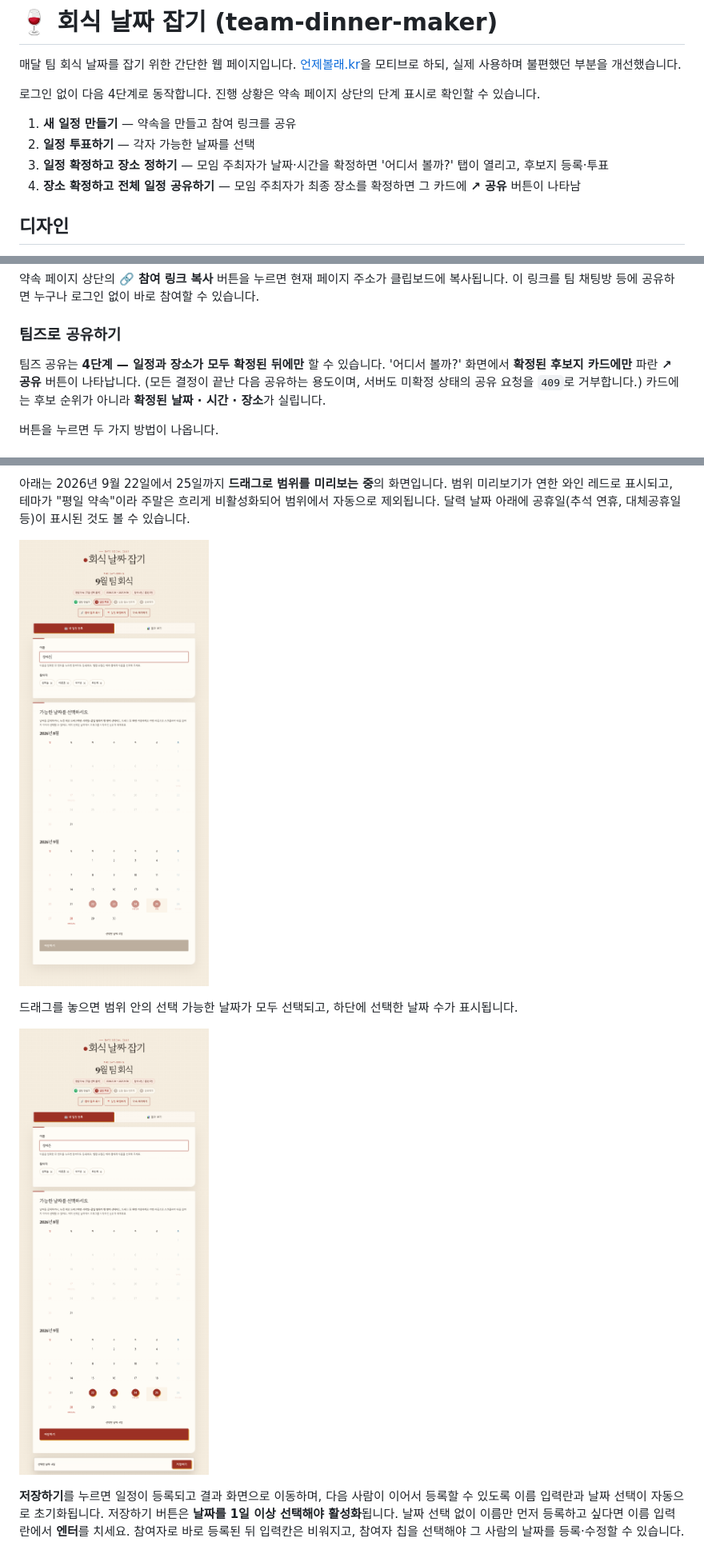
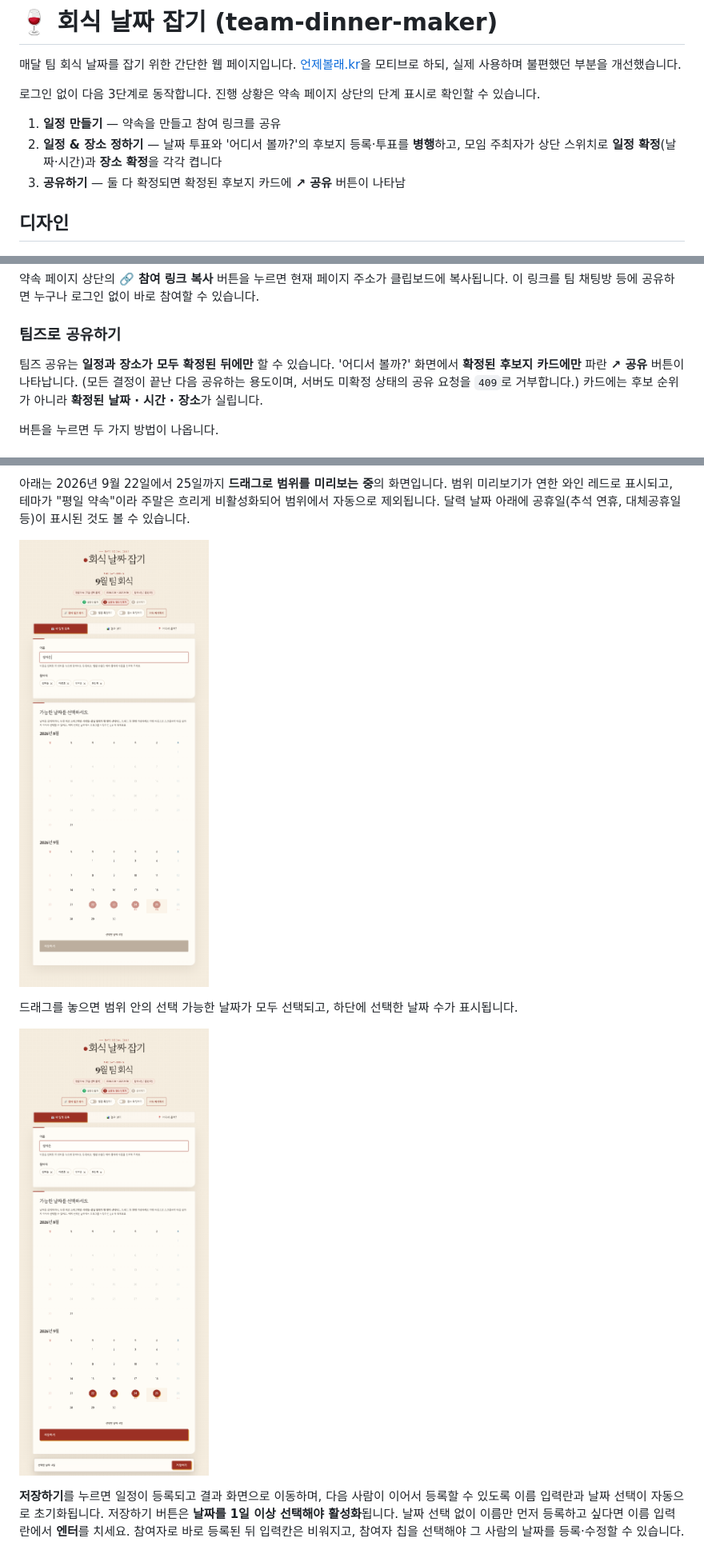
Before and after one commit to shjo-glitch/team-dinner-maker, a Markdown page: README.md, 3 parts joined by grey strips. Shown at 80% size. Rendered like a GitHub page; pictures changed too: images/02-drag-select.png, images/03-vote-selected.png.

```diff
--- a/README.md
+++ b/README.md
@@ -3,12 +3,11 @@
 매달 팀 회식 날짜를 잡기 위한 간단한 웹 페이지입니다.
 [언제볼래.kr](https://xn--hj2b65hwxi7pc.kr/)을 모티브로 하되, 실제 사용하며 불편했던 부분을 개선했습니다.
 
-로그인 없이 다음 4단계로 동작합니다. 진행 상황은 약속 페이지 상단의 단계 표시로 확인할 수 있습니다.
+로그인 없이 다음 3단계로 동작합니다. 진행 상황은 약속 페이지 상단의 단계 표시로 확인할 수 있습니다.
 
-1. **새 일정 만들기** — 약속을 만들고 참여 링크를 공유
-2. **일정 투표하기** — 각자 가능한 날짜를 선택
-3. **일정 확정하고 장소 정하기** — 모임 주최자가 날짜·시간을 확정하면 '어디서 볼까?' 탭이 열리고, 후보지 등록·투표
-4. **장소 확정하고 전체 일정 공유하기** — 모임 주최자가 최종 장소를 확정하면 그 카드에 **↗ 공유** 버튼이 나타남
+1. **일정 만들기** — 약속을 만들고 참여 링크를 공유
+2. **일정 & 장소 정하기** — 날짜 투표와 '어디서 볼까?'의 후보지 등록·투표를 **병행**하고, 모임 주최자가 상단 스위치로 **일정 확정**(날짜·시간)과 **장소 확정**을 각각 켭니다
+3. **공유하기** — 둘 다 확정되면 확정된 후보지 카드에 **↗ 공유** 버튼이 나타남
 
 ## 디자인
 
@@ -165,7 +164,7 @@ Cron은 UTC 기준이라 `wrangler.expiry.toml`의 `0 15 * * *`가 한국 시간
 
 ### 팀즈로 공유하기
 
-팀즈 공유는 **4단계 — 일정과 장소가 모두 확정된 뒤에만** 할 수 있습니다.
+팀즈 공유는 **일정과 장소가 모두 확정된 뒤에만** 할 수 있습니다.
 '어디서 볼까?' 화면에서 **확정된 후보지 카드에만** 파란 **↗ 공유** 버튼이 나타납니다.
 (모든 결정이 끝난 다음 공유하는 용도이며, 서버도 미확정 상태의 공유 요청을 `409`로 거부합니다.)
 카드에는 후보 순위가 아니라 **확정된 날짜 · 시간 · 장소**가 실립니다.
```
Also changed, not shown: other parts of README.md (+15 -11 lines), images/04-result.png, images/05-holidays.png, images/06-floating-save.png, images/07-cancel-event.png, 7 other files.
